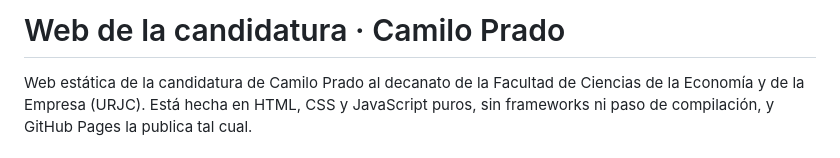
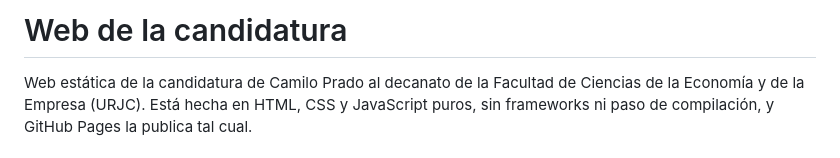
Before and after one commit to vmarhuendaTN/camilopradoroman, a Markdown page: README.md, the part around the change. GitHub-like rendering.

```diff
--- a/README.md
+++ b/README.md
@@ -1,4 +1,4 @@
-# Web de la candidatura · Camilo Prado
+# Web de la candidatura
 
 Web estática de la candidatura de Camilo Prado al decanato de la Facultad de Ciencias de la Economía y de la Empresa (URJC). Está hecha en HTML, CSS y JavaScript puros, sin frameworks ni paso de compilación, y GitHub Pages la publica tal cual.
 
```
